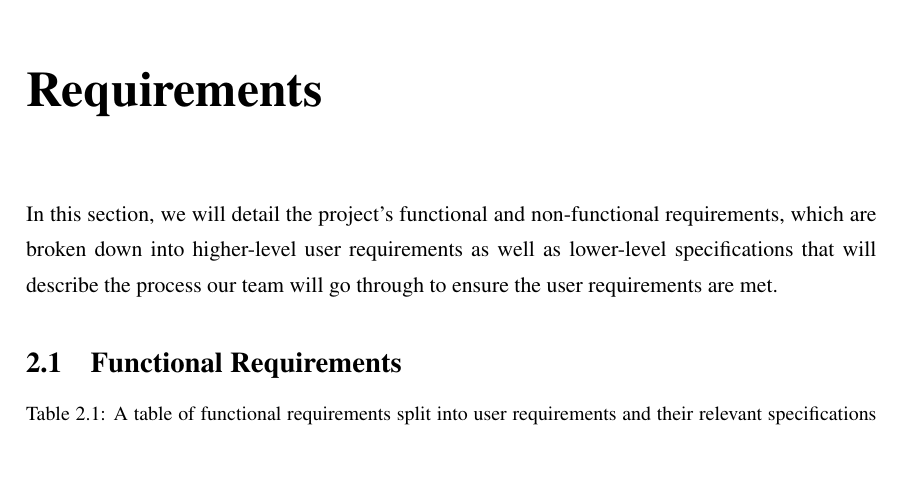
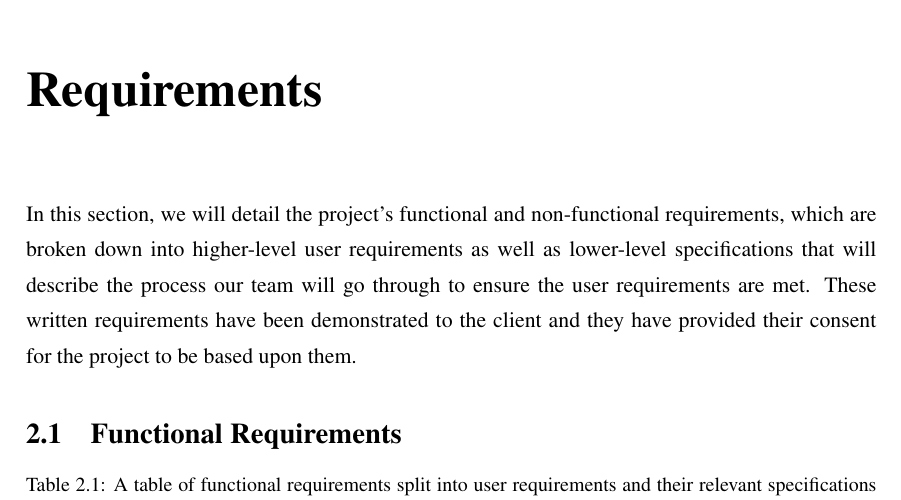
Before and after one commit to SeanCoaker/Masters-Group-Project, a LaTeX thesis (Milestone1/milestone1.tex, which reads Milestone1/chapter/requirements.tex): part of page 8 of 26, cut so that both start at the same text, the shorter picture padded with empty space. Compiled offline with pdfLaTeX.

Commit message:
Specified that client has agreed to requirements

```diff
--- a/Milestone1/chapter/requirements.tex
+++ b/Milestone1/chapter/requirements.tex
@@ -2,7 +2,7 @@
 
     In this section, we will detail the project's functional and non-functional requirements, which are broken down into
     higher-level user requirements as well as lower-level specifications that will describe the process our team will go
-    through to ensure the user requirements are met.
+    through to ensure the user requirements are met. These written requirements have been demonstrated to the client and they have provided their consent for the project to be based upon them.
 
     \section{Functional Requirements} \label{sec:func_requirements}
 
```
